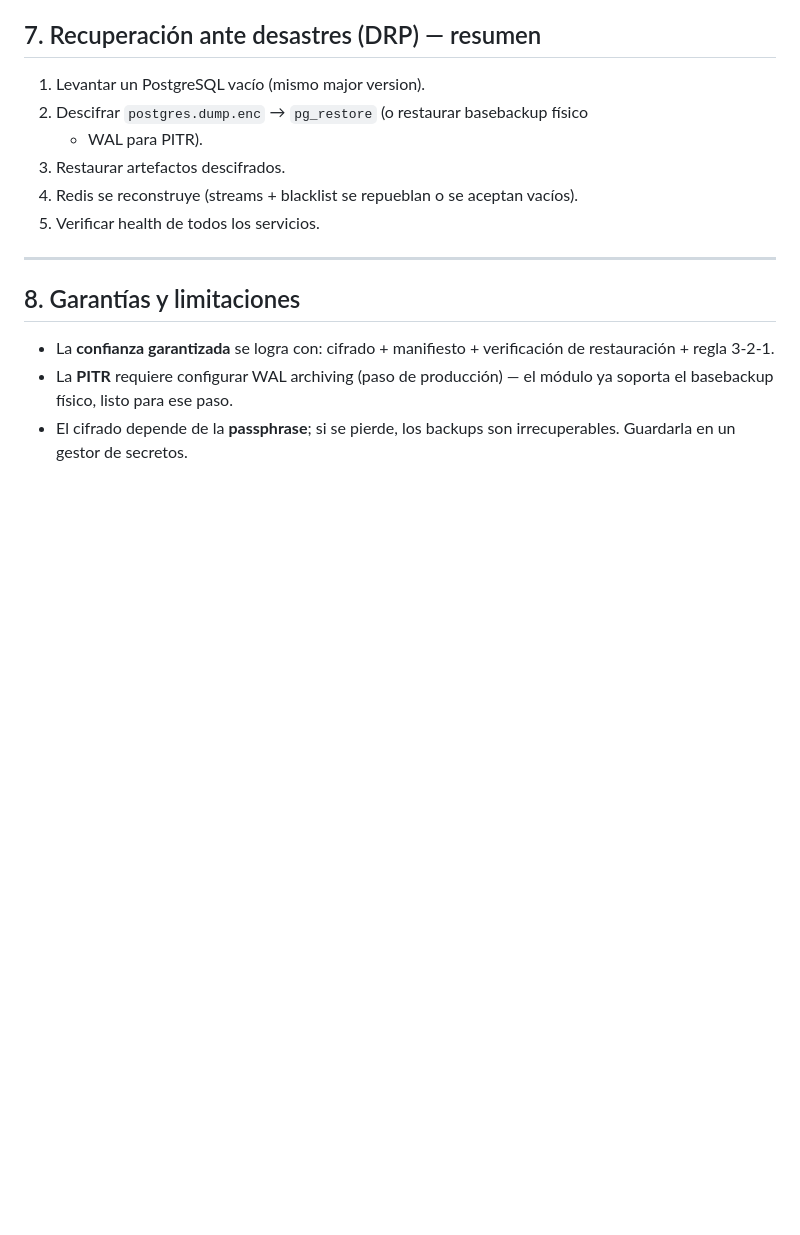
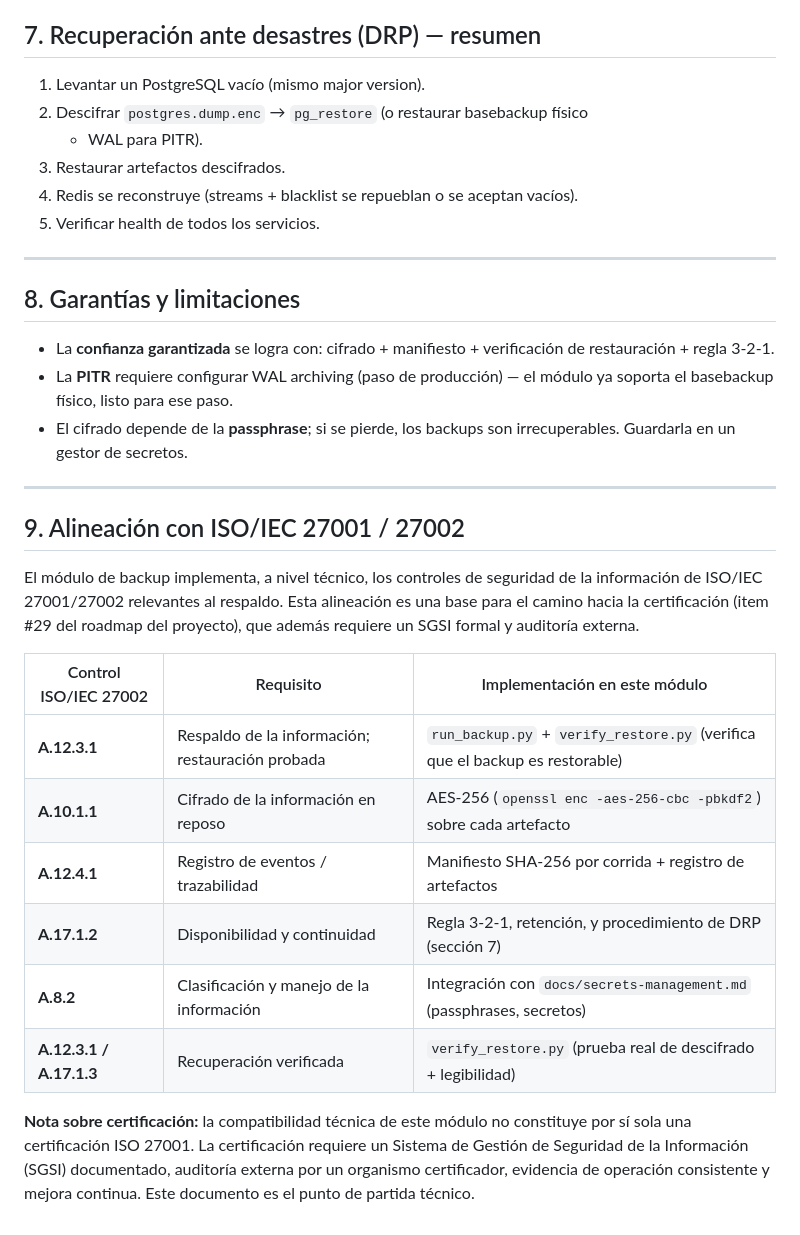
Before and after one commit to danielcba/company-os-monitor, a Markdown page: docs/backup-strategy.md, the part around the change. Rendered like a GitHub page; blank space fills up the shorter version.

Commit message:
docs(backup): add ISO/IEC 27001/27002 control alignment section
Documenta cómo el módulo de backup implementa los controles de ISO/IEC
27001/27002 relevantes al respaldo (A.12.3.1, A.10.1.1, A.12.4.1,
A.17.1.2, A.8.2) y aclara que la certificación requiere además un SGSI
formal y auditoría externa.

```diff
--- a/docs/backup-strategy.md
+++ b/docs/backup-strategy.md
@@ -110,3 +110,27 @@ python3 scripts/backup/verify_restore.py \
   ya soporta el basebackup físico, listo para ese paso.
 - El cifrado depende de la **passphrase**; si se pierde, los backups son
   irrecuperables. Guardarla en un gestor de secretos.
+
+---
+
+## 9. Alineación con ISO/IEC 27001 / 27002
+
+El módulo de backup implementa, a nivel técnico, los controles de seguridad de
+la información de ISO/IEC 27001/27002 relevantes al respaldo. Esta alineación
+es una base para el camino hacia la certificación (item #29 del roadmap del
+proyecto), que además requiere un SGSI formal y auditoría externa.
+
+| Control ISO/IEC 27002 | Requisito | Implementación en este módulo |
+|---|---|---|
+| **A.12.3.1** | Respaldo de la información; restauración probada | `run_backup.py` + `verify_restore.py` (verifica que el backup es restorable) |
+| **A.10.1.1** | Cifrado de la información en reposo | AES-256 (`openssl enc -aes-256-cbc -pbkdf2`) sobre cada artefacto |
+| **A.12.4.1** | Registro de eventos / trazabilidad | Manifiesto SHA-256 por corrida + registro de artefactos |
+| **A.17.1.2** | Disponibilidad y continuidad | Regla 3-2-1, retención, y procedimiento de DRP (sección 7) |
+| **A.8.2** | Clasificación y manejo de la información | Integración con `docs/secrets-management.md` (passphrases, secretos) |
+| **A.12.3.1 / A.17.1.3** | Recuperación verificada | `verify_restore.py` (prueba real de descifrado + legibilidad) |
+
+**Nota sobre certificación:** la compatibilidad técnica de este módulo no
+constituye por sí sola una certificación ISO 27001. La certificación requiere
+un Sistema de Gestión de Seguridad de la Información (SGSI) documentado,
+auditoría externa por un organismo certificador, evidencia de operación
+consistente y mejora continua. Este documento es el punto de partida técnico.
```
